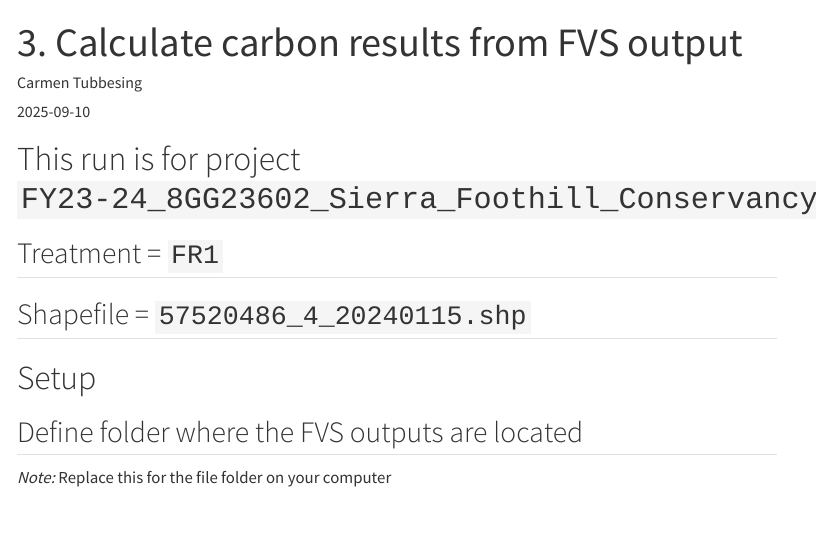
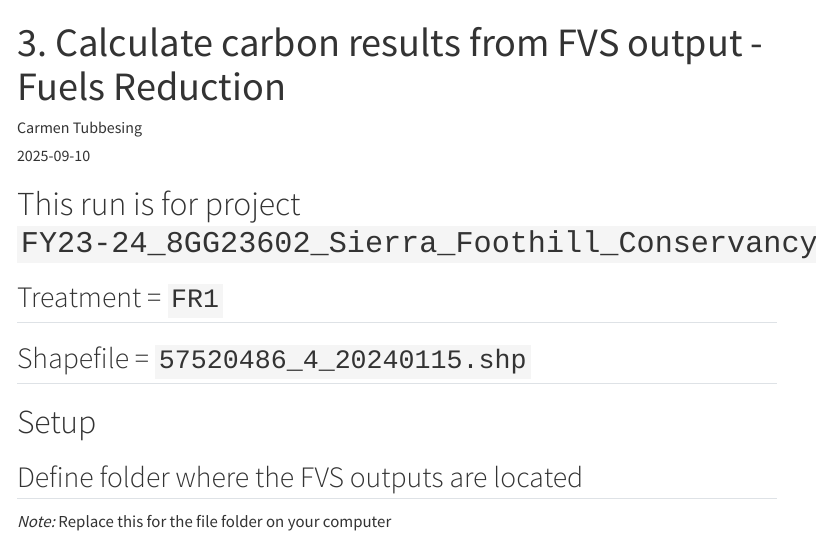
Before and after one commit to arb-ca/ForestHealthQM, a Quarto document (R-code/3-FVS-post-processing_FR.qmd): the page in a window 1100 px wide, from its top. Rendered offline with R 4.5, knitr and Pandoc in place of Quarto, with nearby package versions; some code elsewhere in the file could not run offline; menus at the side of the page are left out; long lines of code are wrapped.

Commit message:
rename Script 3

```diff
--- a/R-code/3-FVS-post-processing.qmd
+++ b/R-code/3-FVS-post-processing_FR.qmd
@@ -1,5 +1,5 @@
 ---
-title: "3. Calculate carbon results from FVS output"
+title: "3. Calculate carbon results from FVS output - Fuels Reduction"
 author: "Carmen Tubbesing"
 date: "`r Sys.Date()`"
 format:
```
